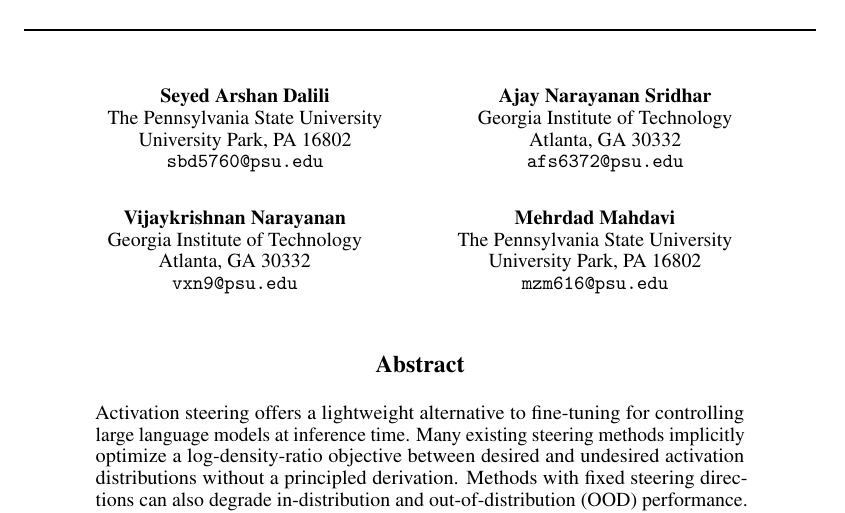
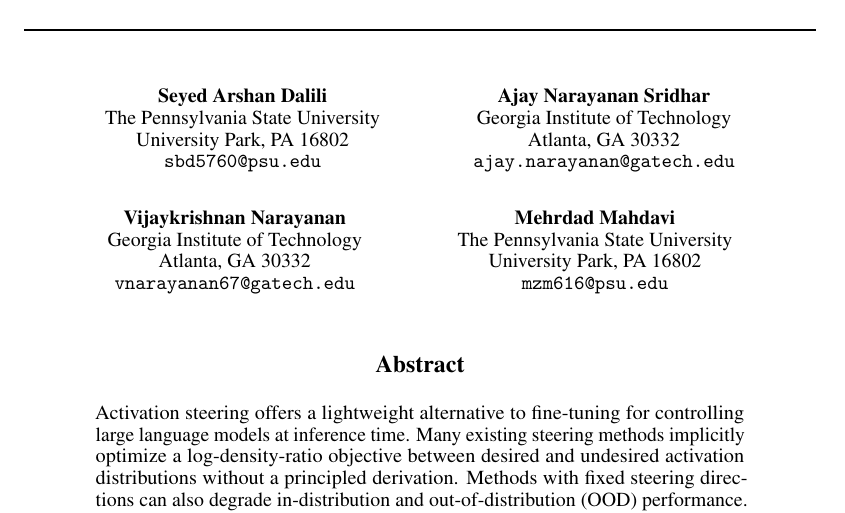
Before and after one commit to arshandalili/COBRAS_arxiv, a LaTeX paper (neurips_main.tex): part of page 1 of 43, cut so that both start at the same text. Compiled offline with pdfLaTeX.

Commit message:
Updates from Overleaf

```diff
--- a/neurips_main.tex
+++ b/neurips_main.tex
@@ -206,12 +206,12 @@
   Ajay Narayanan Sridhar \\
   Georgia Institute of Technology \\
   Atlanta, GA 30332 \\
-  \texttt{afs6372@psu.edu} \\
+  \texttt{ajay.narayanan@gatech.edu} \\
   \AND
   Vijaykrishnan Narayanan \\
   Georgia Institute of Technology \\
   Atlanta, GA 30332 \\
-  \texttt{vxn9@psu.edu} \\
+  \texttt{vnarayanan67@gatech.edu} \\
   \And
   Mehrdad Mahdavi \\
   The Pennsylvania State University \\
```
